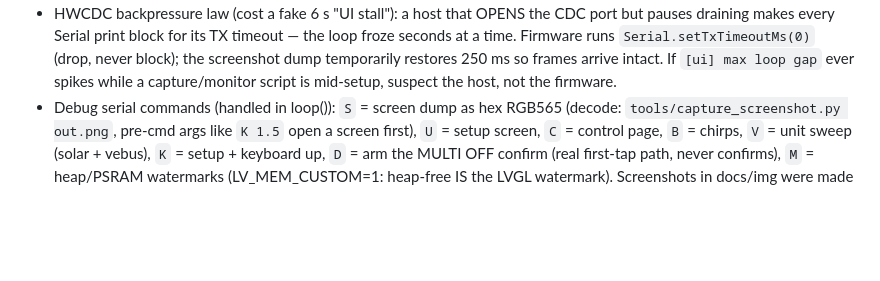
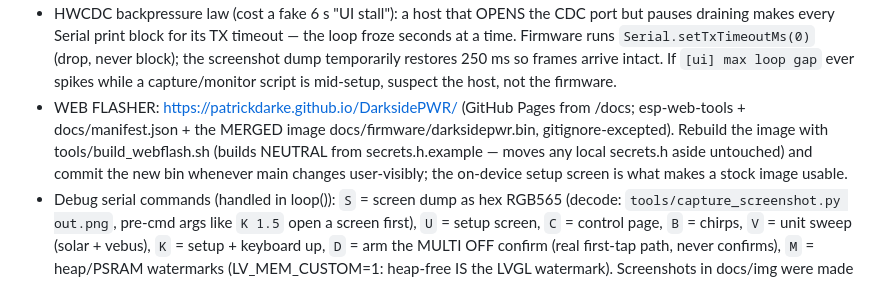
Before and after one commit to patrickdarke/DarksidePWR, a Markdown page: CLAUDE.md, the part around the change. Rendered like a GitHub page; blank space fills up the shorter version.

```diff
--- a/CLAUDE.md
+++ b/CLAUDE.md
@@ -90,6 +90,13 @@ partition table keeps the nvs partition); `esptool erase-flash` clears it.
   temporarily restores 250 ms so frames arrive intact. If `[ui] max loop
   gap` ever spikes while a capture/monitor script is mid-setup, suspect the
   host, not the firmware.
+- WEB FLASHER: https://patrickdarke.github.io/DarksidePWR/ (GitHub Pages
+  from /docs; esp-web-tools + docs/manifest.json + the MERGED image
+  docs/firmware/darksidepwr.bin, gitignore-excepted). Rebuild the image
+  with tools/build_webflash.sh (builds NEUTRAL from secrets.h.example —
+  moves any local secrets.h aside untouched) and commit the new bin
+  whenever main changes user-visibly; the on-device setup screen is what
+  makes a stock image usable.
 - Debug serial commands (handled in loop()): `S` = screen dump as hex
   RGB565 (decode: `tools/capture_screenshot.py out.png`, pre-cmd args like
   `K 1.5` open a screen first), `U` = setup screen, `C` = control page,
```
Also changed, not shown: README.md (+4 -0 lines), SETUP.md (+6 -0 lines).
